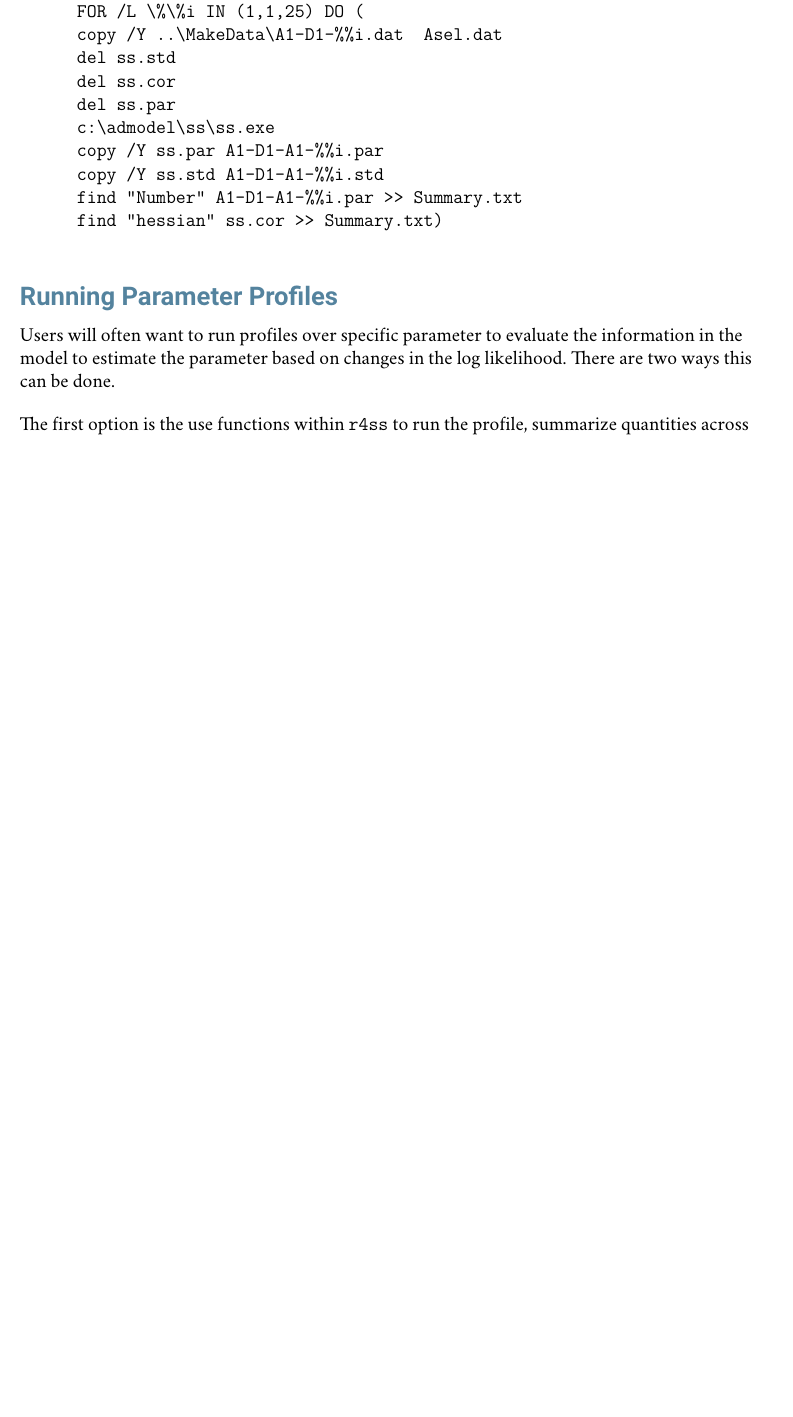
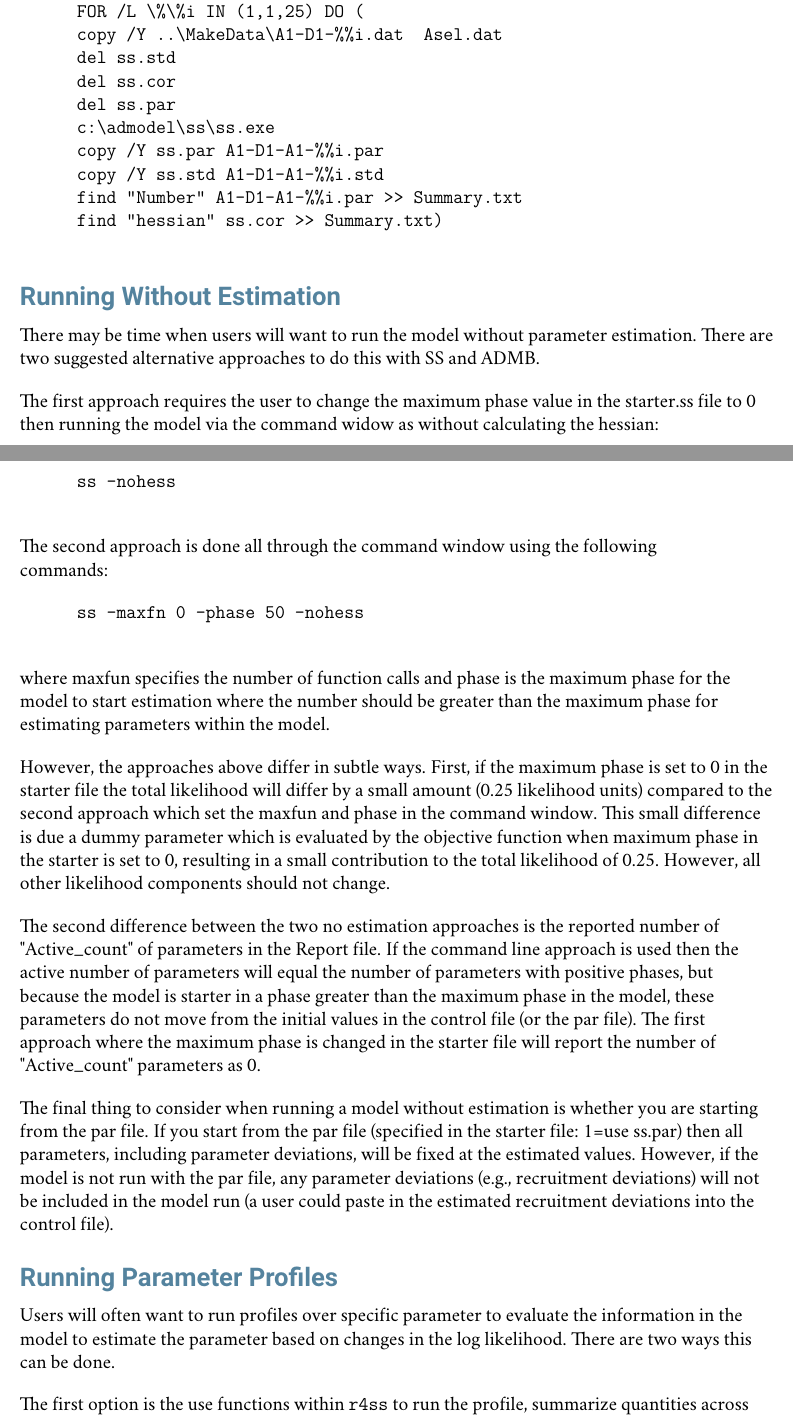
Before and after one commit to nmfs-ost/ss3-doc, a LaTeX document (SS330_User_Manual.tex, which reads 12runningSS.tex): part of page 164 of 209 before the commit and two parts of pages 164 and 165 of 210 after it, the two joined at a grey line, cut so that both start at the same text, the shorter picture padded with empty space. Compiled offline with pdfLaTeX; a LaTeX package or settings file that is missing is left out.

Commit message:
feat: add descrip of no estimation options from issue #70048

```diff
--- a/12runningSS.tex
+++ b/12runningSS.tex
@@ -100,7 +100,32 @@ This second example processes 25 dat files from a different directory, each time
 	\end{verbatim}
 \end{quote}
 
+\subsubsection{Running Without Estimation}
+There may be time when users will want to run the model without parameter estimation. There are two suggested alternative approaches to do this with SS and ADMB.
 
+The first approach requires the user to change the maximum phase value in the starter.ss file to 0 then running the model via the command widow as without calculating the hessian:
+
+\begin{quote}
+	\begin{verbatim}
+	ss -nohess
+	\end{verbatim}
+\end{quote}
+
+The second approach is done all through the command window using the following commands:
+
+\begin{quote}
+	\begin{verbatim}
+	ss -maxfn 0 -phase 50 -nohess
+	\end{verbatim}
+\end{quote}
+
+where maxfun specifies the number of function calls and phase is the maximum phase for the model to start estimation where the number should be greater than the maximum phase for estimating parameters within the model.
+
+However, the approaches above differ in subtle ways. First, if the maximum phase is set to 0 in the starter file the total likelihood will differ by a small amount (0.25 likelihood units) compared to the second approach which set the maxfun and phase in the command window. This small difference is due a dummy parameter which is evaluated by the objective function when maximum phase in the starter is set to 0, resulting in a small contribution to the total likelihood of 0.25.  However, all other likelihood components should not change.
+
+The second difference between the two no estimation approaches is the reported number of "Active\_count" of parameters in the Report file. If the command line approach is used then the active number of parameters will equal the number of parameters with positive phases, but because the model is starter in a phase greater than the maximum phase in the model, these parameters do not move from the initial values in the control file (or the par file).  The first approach where the maximum phase is changed in the starter file will report the number of "Active\_count" parameters as 0.
+
+The final thing to consider when running a model without estimation is whether you are starting from the par file.  If you start from the par file (specified in the starter file: 1=use ss.par) then all parameters, including parameter deviations, will be fixed at the estimated values.  However, if the model is not run with the par file, any parameter deviations (e.g., recruitment deviations) will not be included in the model run (a user could paste in the estimated recruitment deviations into the control file).
 
 \subsubsection{Running Parameter Profiles}
 Users will often want to run profiles over specific parameter to evaluate the information in the model to estimate the parameter based on changes in the log likelihood.  There are two ways this can be done.
```
